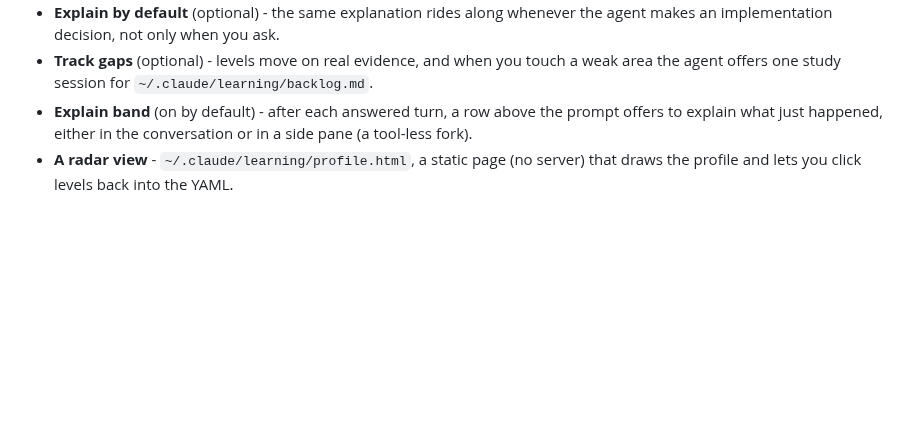
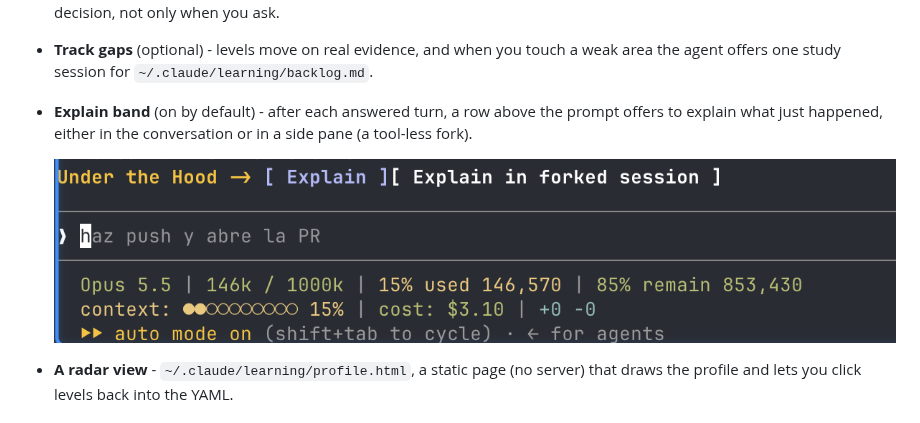
Before and after one commit to eecarres/under-the-hood, a Markdown page: README.md, the part around the change. Rendered like a GitHub page; pictures changed too: docs/explain-band.png (added); blank space fills up the shorter version.

Commit message:
README: screenshot of the explain band
Co-Authored-By: Claude Opus 5.5 <noreply@anthropic.com>

```diff
--- a/README.md
+++ b/README.md
@@ -27,6 +27,9 @@ something ready-made, here it is.
   agent offers one study session for `~/.claude/learning/backlog.md`.
 - **Explain band** (on by default) - after each answered turn, a row above the prompt offers to
   explain what just happened, either in the conversation or in a side pane (a tool-less fork).
+
+  ![The explain band above the Claude Code prompt: "Under the Hood ->" followed by the Explain and Explain in forked session buttons](docs/explain-band.png)
+
 - **A radar view** - `~/.claude/learning/profile.html`, a static page (no server) that draws the
   profile and lets you click levels back into the YAML.
 
```
